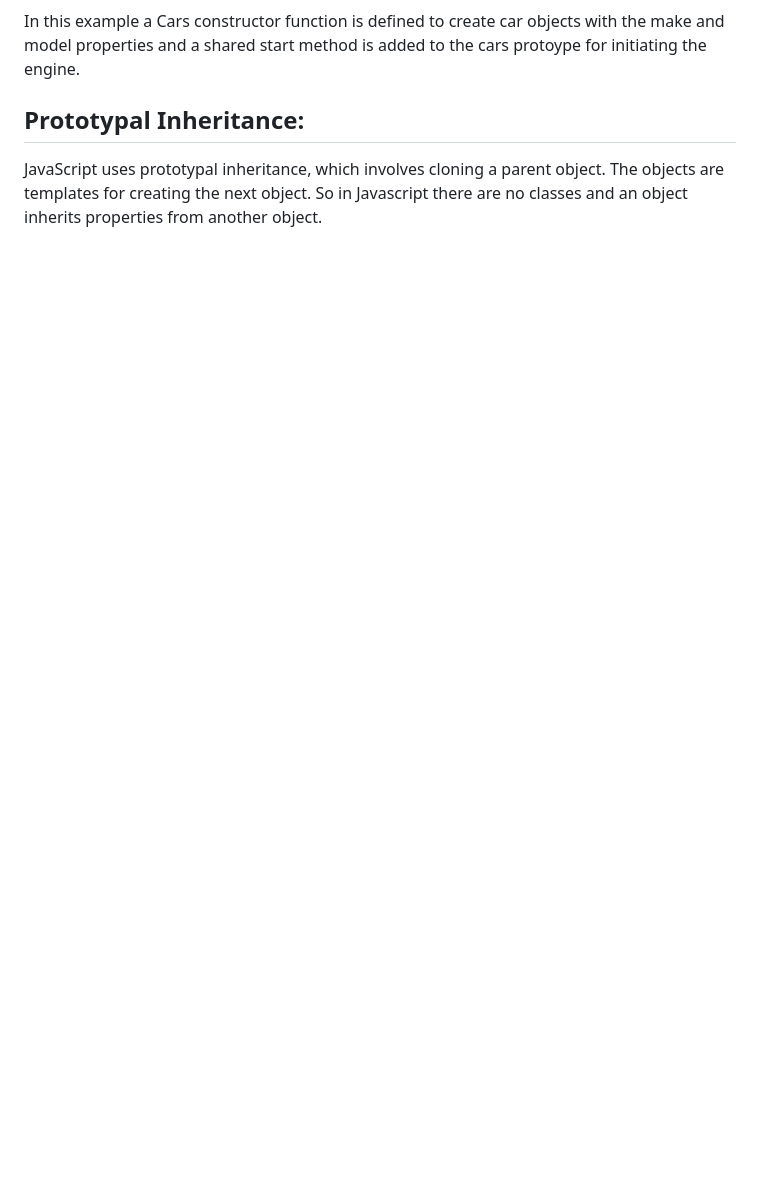
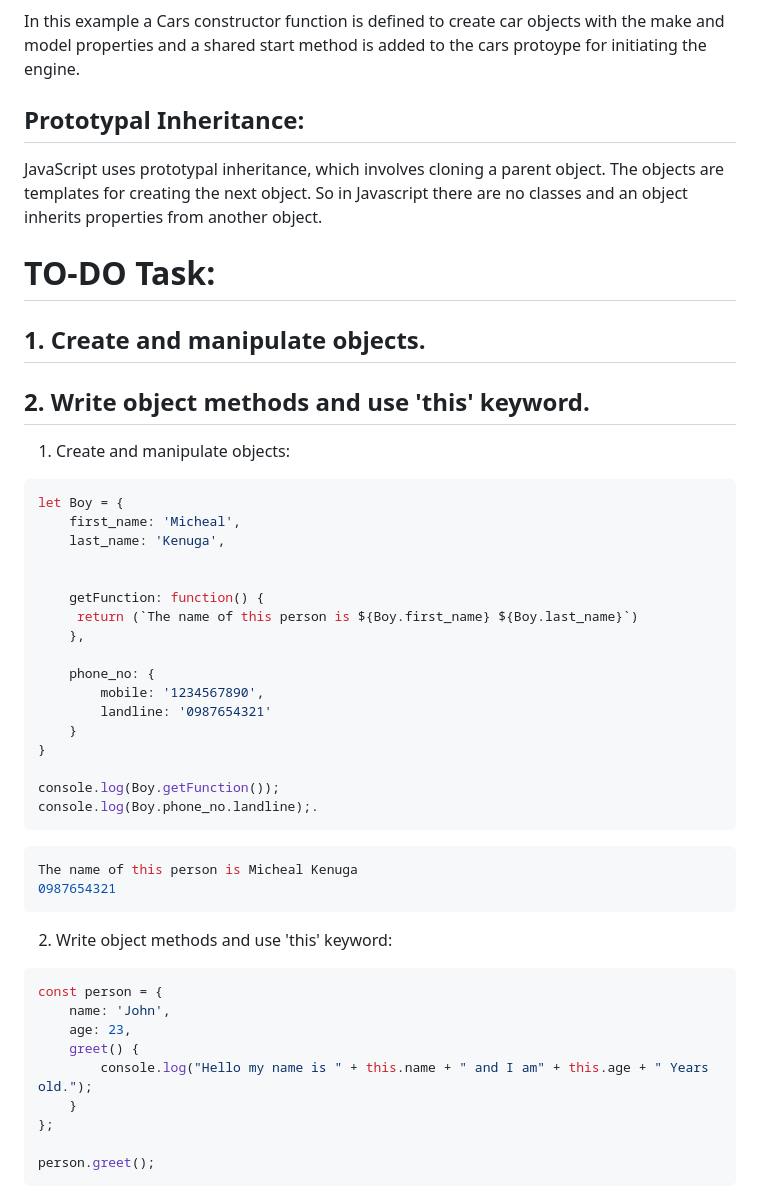
Before and after one commit to Lawani-EJ/LearnlyAppTech, a Markdown page: ObjectOrientedProgramming/README.md, the part around the change. Rendered like a GitHub page; blank space fills up the shorter version.

Commit message:
Completed To-Do Tasks

````diff
--- a/ObjectOrientedProgramming/README.md
+++ b/ObjectOrientedProgramming/README.md
@@ -250,3 +250,46 @@ In this example a Cars constructor function is defined to create car objects wit
 
 ## Prototypal Inheritance:
 JavaScript uses prototypal inheritance, which involves cloning a parent object. The objects are templates for creating the next object. So in Javascript there are no classes and an object inherits properties from another object.
+
+# TO-DO Task:
+## 1. Create and manipulate objects.
+## 2. Write object methods and use 'this' keyword.
+
+1. Create and manipulate objects:
+```javascript
+let Boy = {
+    first_name: 'Micheal',
+    last_name: 'Kenuga',
+
+
+    getFunction: function() {
+     return (`The name of this person is ${Boy.first_name} ${Boy.last_name}`)
+    },
+
+    phone_no: {
+        mobile: '1234567890',
+        landline: '0987654321'
+    }
+}
+
+console.log(Boy.getFunction());
+console.log(Boy.phone_no.landline);.
+```
+
+```javascript
+The name of this person is Micheal Kenuga
+0987654321
+```
+
+2.  Write object methods and use 'this' keyword:
+```javascript
+const person = {
+    name: 'John',
+    age: 23,
+    greet() {
+        console.log("Hello my name is " + this.name + " and I am" + this.age + " Years old.");
+    }
+};
+
+person.greet();
+```
````
